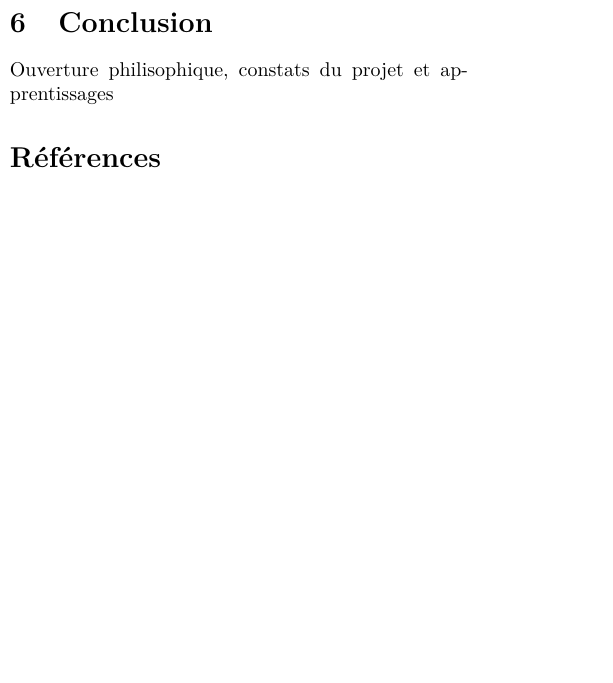
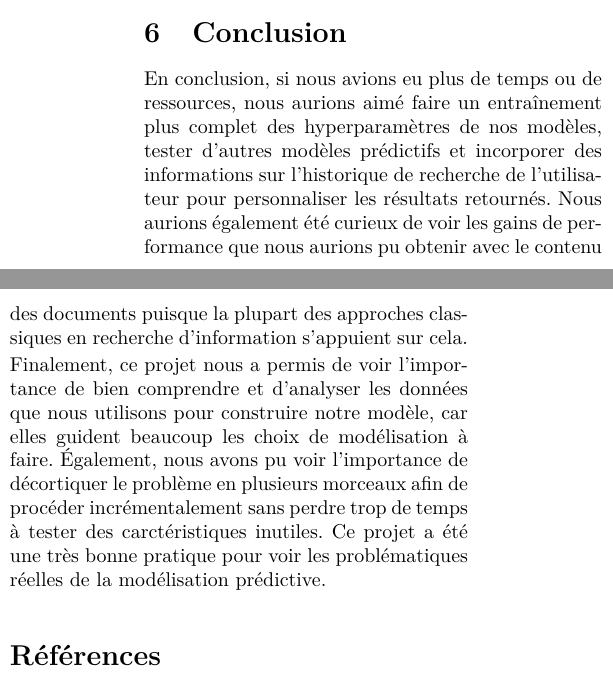
Before and after one commit to stecaron/projet-gif-7005, a LaTeX paper (article/article_main.tex, which reads article/conclusion.tex): part of one column of page 4 of 4 before the commit and two parts of the columns of page 4 of 4 after it, the two joined at a grey line, cut so that both start at the same text, the shorter picture padded with empty space. Compiled offline with pdfLaTeX.

Commit message:
Écriture d'un premier draft de conclusion

```diff
--- a/article/conclusion.tex
+++ b/article/conclusion.tex
@@ -1 +1,5 @@
-Ouverture philisophique, constats du projet et apprentissages
+En conclusion, si nous avions eu plus de temps ou de ressources, nous aurions aimé faire un entraînement plus complet des hyperparamètres de nos modèles, tester d'autres modèles prédictifs et incorporer des informations sur l'historique de recherche de l'utilisateur pour personnaliser les résultats retournés.
+Nous aurions également été curieux de voir les gains de performance que nous aurions pu obtenir avec le contenu des documents puisque la plupart des approches classiques en recherche d'information s'appuient sur cela.
+
+
+Finalement, ce projet nous a permis de voir l'importance de bien comprendre et d'analyser les données que nous utilisons pour construire notre modèle, car elles guident beaucoup les choix de modélisation à faire. Également, nous avons pu voir l'importance de décortiquer le problème en plusieurs morceaux afin de procéder incrémentalement sans perdre trop de temps à tester des carctéristiques inutiles. Ce projet a été une très bonne pratique pour voir les problématiques réelles de la modélisation prédictive.
```
Also changed, not shown: article/article_main.pdf.
